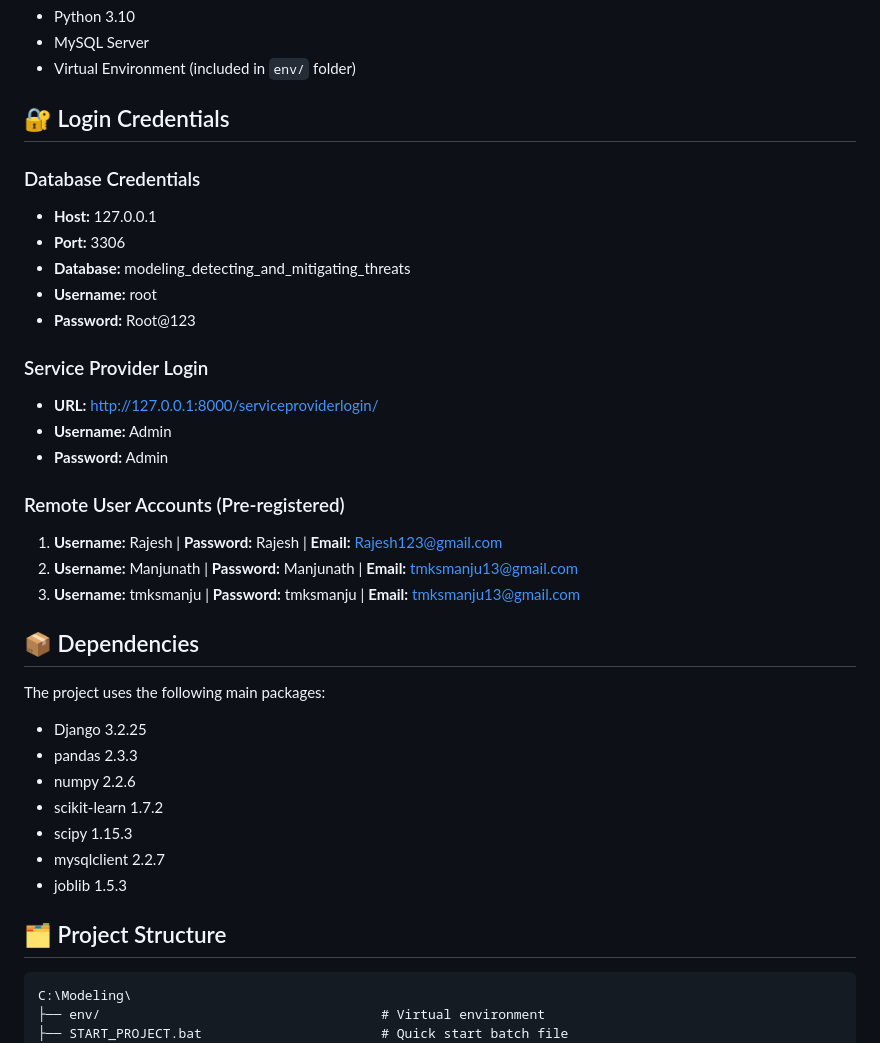
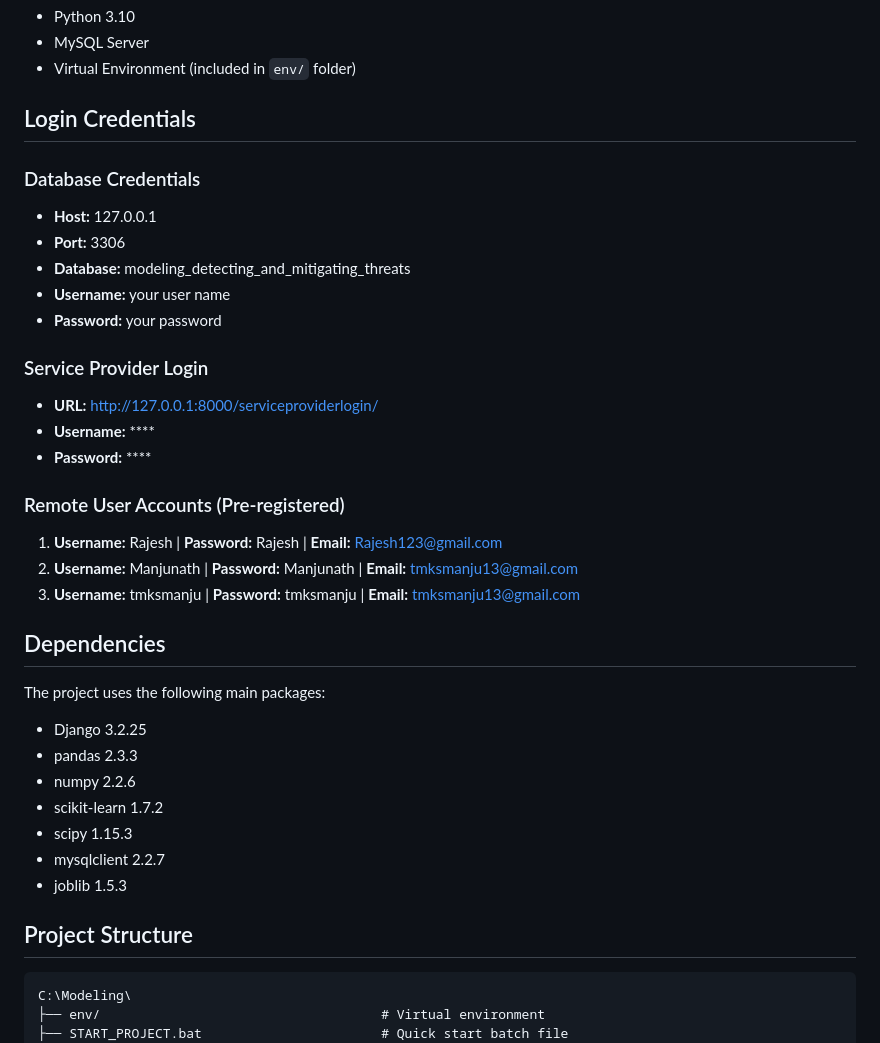
Before and after one commit to Pujitha-user/Healthcare-Threats, a Markdown page: README.md, the part around one of its changes. Drawn GitHub-style.

Commit message:
Revise login credentials and project information
Updated login credentials and project details in README.

````diff
--- a/README.md
+++ b/README.md
@@ -34,26 +34,26 @@ cd "Modeling, Detecting, and Mitigating Threats Against\Modeling_Detecting_and_M
 - MySQL Server
 - Virtual Environment (included in `env/` folder)
 
-## 🔐 Login Credentials
+##  Login Credentials
 
 ### Database Credentials
 - **Host:** 127.0.0.1
 - **Port:** 3306
 - **Database:** modeling_detecting_and_mitigating_threats
-- **Username:** root
-- **Password:** Root@123
+- **Username:** your user name
+- **Password:** your password
 
 ### Service Provider Login
 - **URL:** http://127.0.0.1:8000/serviceproviderlogin/
-- **Username:** Admin
-- **Password:** Admin
+- **Username:** ****
+- **Password:** ****
 
 ### Remote User Accounts (Pre-registered)
 1. **Username:** Rajesh | **Password:** Rajesh | **Email:** Rajesh123@gmail.com
 2. **Username:** Manjunath | **Password:** Manjunath | **Email:** tmksmanju13@gmail.com
 3. **Username:** tmksmanju | **Password:** tmksmanju | **Email:** tmksmanju13@gmail.com
 
-## 📦 Dependencies
+##  Dependencies
 
 The project uses the following main packages:
 - Django 3.2.25
@@ -64,7 +64,7 @@ The project uses the following main packages:
 - mysqlclient 2.2.7
 - joblib 1.5.3
 
-## 🗂️ Project Structure
+##  Project Structure
 
 ```
 C:\Modeling\
````
Also changed, not shown: other parts of README.md (+6 -6 lines).
